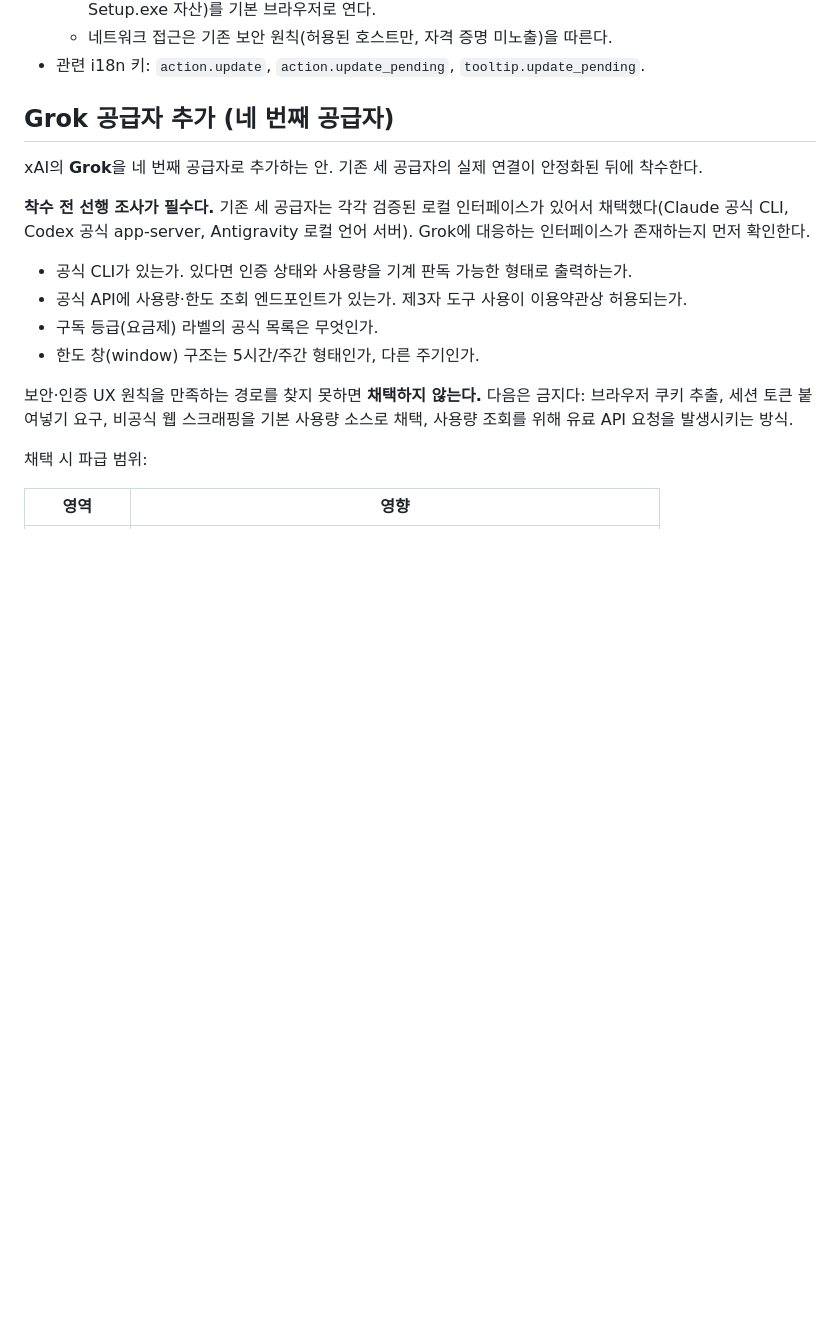
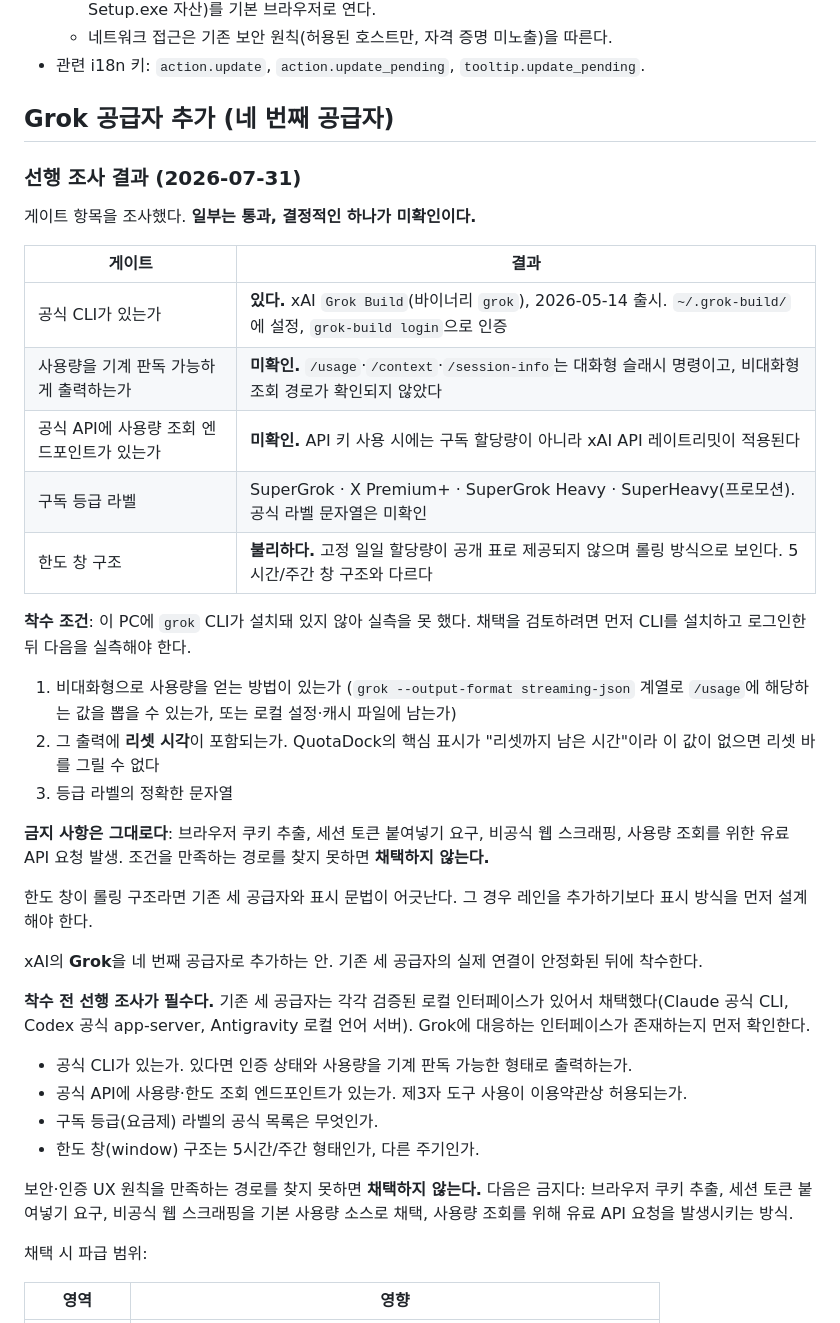
Before and after one commit to jungdosa/QuotaDock, a Markdown page: docs/REMAINING-WORK.md, the part around the change. Drawn GitHub-style; blank space fills up the shorter version.

Commit message:
docs: Grok 공급자 선행 조사 결과 기록
로드맵의 착수 게이트를 조사했다. 일부는 통과했으나 결정적인 항목이
미확인이라 아직 채택 판단을 내릴 수 없다.

- 공식 CLI는 존재한다. xAI Grok Build(바이너리 grok), 2026-05 출시
- 그러나 사용량 조회가 대화형 슬래시 명령(/usage, /context, /session-info)
  으로만 확인되고 비대화형 경로가 미확인이다
- 고정 일일 할당량이 공개 표로 제공되지 않고 롤링 방식으로 보인다.
  5시간/주간 창 구조와 달라 표시 문법이 어긋날 수 있다
- 리셋 시각을 얻을 수 있는지가 가장 중요하다. QuotaDock 의 핵심 표시가
  "리셋까지 남은 시간"이라 그 값이 없으면 리셋 바를 그릴 수 없다

이 PC에 grok CLI 가 설치돼 있지 않아 실측을 못 했다. 착수하려면 설치·
로그인 후 위 세 가지를 실측해야 한다는 조건을 남겼다.

브라우저 쿠키 추출·세션 토큰 붙여넣기·비공식 스크래핑·유료 API 요청 발생
금지 방침은 그대로 유지한다.

```diff
--- a/docs/REMAINING-WORK.md
+++ b/docs/REMAINING-WORK.md
@@ -50,6 +50,34 @@ spend:       used{amount_minor,currency,exponent} · limit{...} · percent · se
 
 ## Grok 공급자 추가 (네 번째 공급자)
 
+### 선행 조사 결과 (2026-07-31)
+
+게이트 항목을 조사했다. **일부는 통과, 결정적인 하나가 미확인이다.**
+
+| 게이트 | 결과 |
+|---|---|
+| 공식 CLI가 있는가 | **있다.** xAI `Grok Build`(바이너리 `grok`), 2026-05-14 출시. `~/.grok-build/`에 설정, `grok-build login`으로 인증 |
+| 사용량을 기계 판독 가능하게 출력하는가 | **미확인.** `/usage`·`/context`·`/session-info`는 대화형 슬래시 명령이고, 비대화형 조회 경로가 확인되지 않았다 |
+| 공식 API에 사용량 조회 엔드포인트가 있는가 | **미확인.** API 키 사용 시에는 구독 할당량이 아니라 xAI API 레이트리밋이 적용된다 |
+| 구독 등급 라벨 | SuperGrok · X Premium+ · SuperGrok Heavy · SuperHeavy(프로모션). 공식 라벨 문자열은 미확인 |
+| 한도 창 구조 | **불리하다.** 고정 일일 할당량이 공개 표로 제공되지 않으며 롤링 방식으로 보인다. 5시간/주간 창 구조와 다르다 |
+
+**착수 조건**: 이 PC에 `grok` CLI가 설치돼 있지 않아 실측을 못 했다. 채택을 검토하려면 먼저
+CLI를 설치하고 로그인한 뒤 다음을 실측해야 한다.
+
+1. 비대화형으로 사용량을 얻는 방법이 있는가 (`grok --output-format streaming-json` 계열로
+   `/usage`에 해당하는 값을 뽑을 수 있는가, 또는 로컬 설정·캐시 파일에 남는가)
+2. 그 출력에 **리셋 시각**이 포함되는가. QuotaDock의 핵심 표시가 "리셋까지 남은 시간"이라
+   이 값이 없으면 리셋 바를 그릴 수 없다
+3. 등급 라벨의 정확한 문자열
+
+**금지 사항은 그대로다**: 브라우저 쿠키 추출, 세션 토큰 붙여넣기 요구, 비공식 웹 스크래핑,
+사용량 조회를 위한 유료 API 요청 발생. 조건을 만족하는 경로를 찾지 못하면 **채택하지 않는다.**
+
+한도 창이 롤링 구조라면 기존 세 공급자와 표시 문법이 어긋난다. 그 경우 레인을 추가하기보다
+표시 방식을 먼저 설계해야 한다.
+
+
 xAI의 **Grok**을 네 번째 공급자로 추가하는 안. 기존 세 공급자의 실제 연결이 안정화된 뒤에 착수한다.
 
 **착수 전 선행 조사가 필수다.** 기존 세 공급자는 각각 검증된 로컬 인터페이스가 있어서 채택했다(Claude 공식 CLI, Codex 공식 app-server, Antigravity 로컬 언어 서버). Grok에 대응하는 인터페이스가 존재하는지 먼저 확인한다.
```
